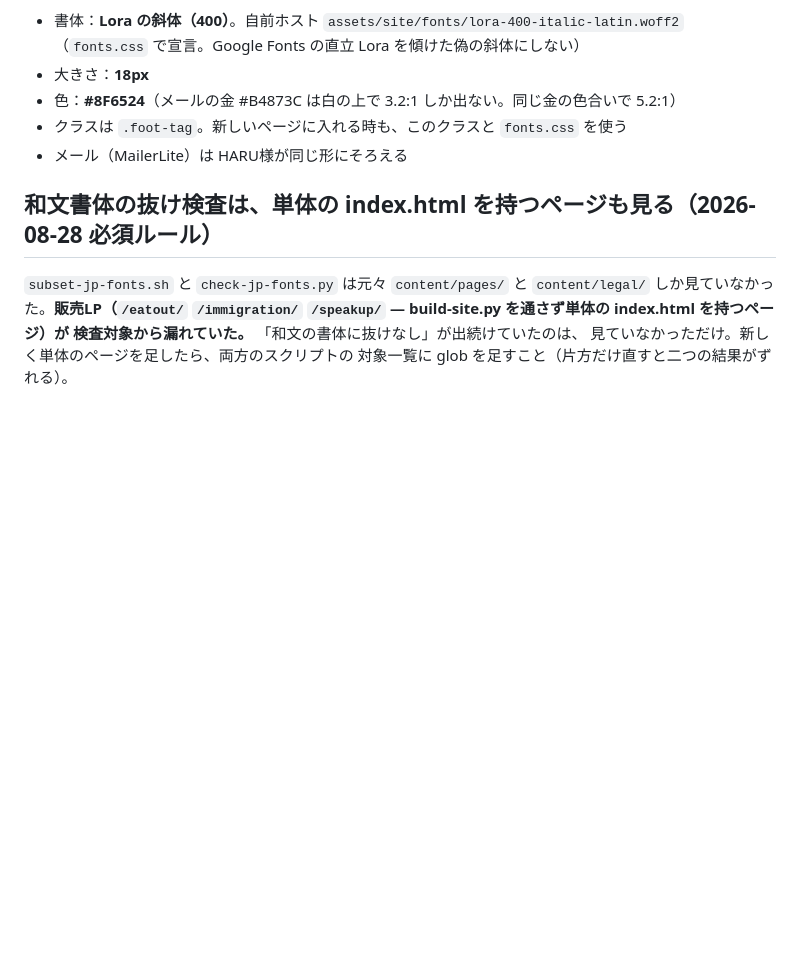
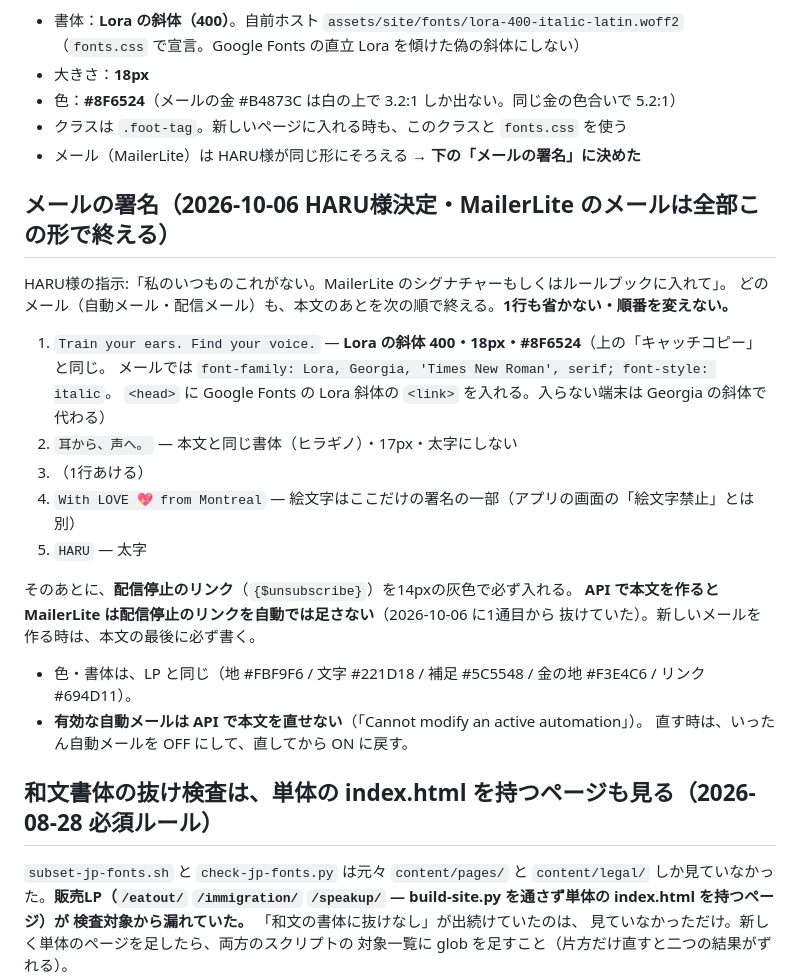
Before and after one commit to harumi-hoshizaki/harmony-horizon-landing, a Markdown page: CLAUDE.md, the part around the change. GitHub-like rendering; blank space fills up the shorter version.

Commit message:
CLAUDE.md: email signature rule for MailerLite
Co-Authored-By: Claude Sonnet 5.5 <noreply@anthropic.com>
Claude-Session: https://claude.ai/code/session_018fsaMzmMSnH26jHKHtuEMy

```diff
--- a/CLAUDE.md
+++ b/CLAUDE.md
@@ -103,7 +103,28 @@
 - 大きさ：**18px**
 - 色：**#8F6524**（メールの金 #B4873C は白の上で 3.2:1 しか出ない。同じ金の色合いで 5.2:1）
 - クラスは `.foot-tag`。新しいページに入れる時も、このクラスと `fonts.css` を使う
-- メール（MailerLite）は HARU様が同じ形にそろえる
+- メール（MailerLite）は HARU様が同じ形にそろえる → **下の「メールの署名」に決めた**
+
+## メールの署名（2026-10-06 HARU様決定・MailerLite のメールは全部この形で終える）
+
+HARU様の指示:「私のいつものこれがない。MailerLite のシグナチャーもしくはルールブックに入れて」。
+どのメール（自動メール・配信メール）も、本文のあとを次の順で終える。**1行も省かない・順番を変えない。**
+
+1. `Train your ears. Find your voice.` — **Lora の斜体 400・18px・#8F6524**（上の「キャッチコピー」と同じ。
+   メールでは `font-family: Lora, Georgia, 'Times New Roman', serif; font-style: italic`。
+   `<head>` に Google Fonts の Lora 斜体の `<link>` を入れる。入らない端末は Georgia の斜体で代わる）
+2. `耳から、声へ。` — 本文と同じ書体（ヒラギノ）・17px・太字にしない
+3. （1行あける）
+4. `With LOVE 💖 from Montreal` — 絵文字はここだけの署名の一部（アプリの画面の「絵文字禁止」とは別）
+5. `HARU` — 太字
+
+そのあとに、**配信停止のリンク**（`{$unsubscribe}`）を14pxの灰色で必ず入れる。
+**API で本文を作ると MailerLite は配信停止のリンクを自動では足さない**（2026-10-06 に1通目から
+抜けていた）。新しいメールを作る時は、本文の最後に必ず書く。
+
+- 色・書体は、LP と同じ（地 #FBF9F6 / 文字 #221D18 / 補足 #5C5548 / 金の地 #F3E4C6 / リンク #694D11）。
+- **有効な自動メールは API で本文を直せない**（「Cannot modify an active automation」）。
+  直す時は、いったん自動メールを OFF にして、直してから ON に戻す。
 
 ## 和文書体の抜け検査は、単体の index.html を持つページも見る（2026-08-28 必須ルール）
 
```
